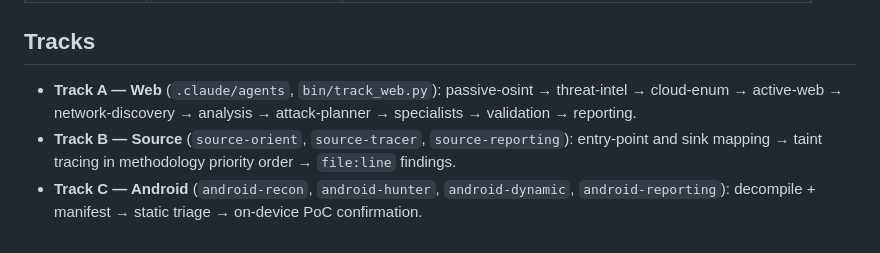
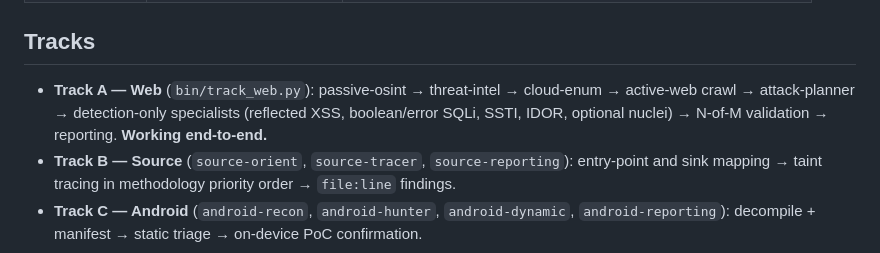
Before and after one commit to singhjatintinycrows/Blackwing, a Markdown page: README.md, the part around the change. Rendered like a GitHub page.

Commit message:
docs: mark web track complete (specialists + N-of-M validation working end-to-end)

```diff
--- a/README.md
+++ b/README.md
@@ -36,9 +36,9 @@ These are enforced by *hooks* (mechanisms), not by prompt text alone. See
 
 ## Tracks
 
-- **Track A — Web** (`.claude/agents`, `bin/track_web.py`): passive-osint → threat-intel →
-  cloud-enum → active-web → network-discovery → analysis → attack-planner → specialists →
-  validation → reporting.
+- **Track A — Web** (`bin/track_web.py`): passive-osint → threat-intel → cloud-enum →
+  active-web crawl → attack-planner → detection-only specialists (reflected XSS, boolean/error
+  SQLi, SSTI, IDOR, optional nuclei) → N-of-M validation → reporting. **Working end-to-end.**
 - **Track B — Source** (`source-orient`, `source-tracer`, `source-reporting`): entry-point
   and sink mapping → taint tracing in methodology priority order → `file:line` findings.
 - **Track C — Android** (`android-recon`, `android-hunter`, `android-dynamic`,
```
Also changed, not shown: docs/ARCHITECTURE.md (+4 -2 lines).
